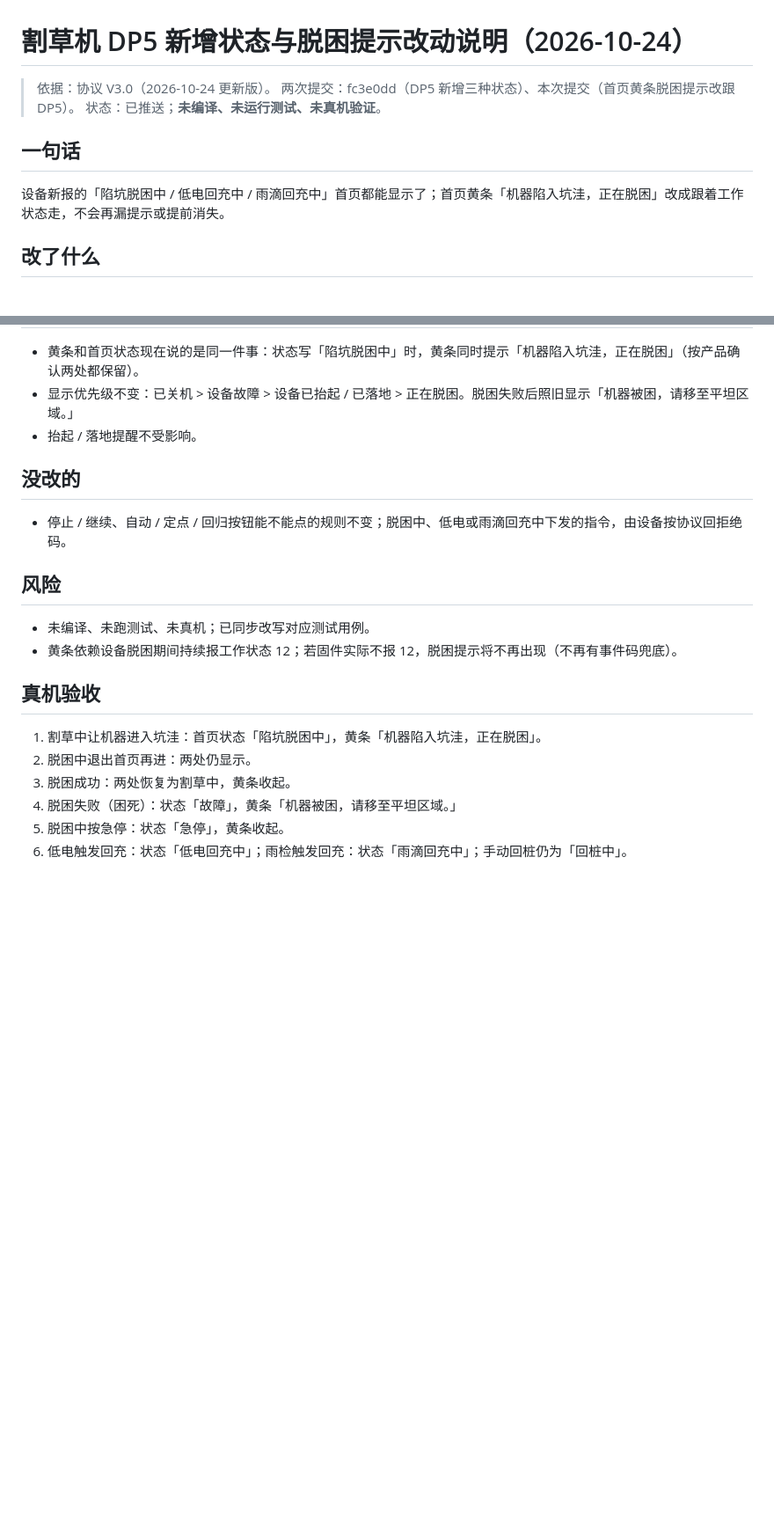
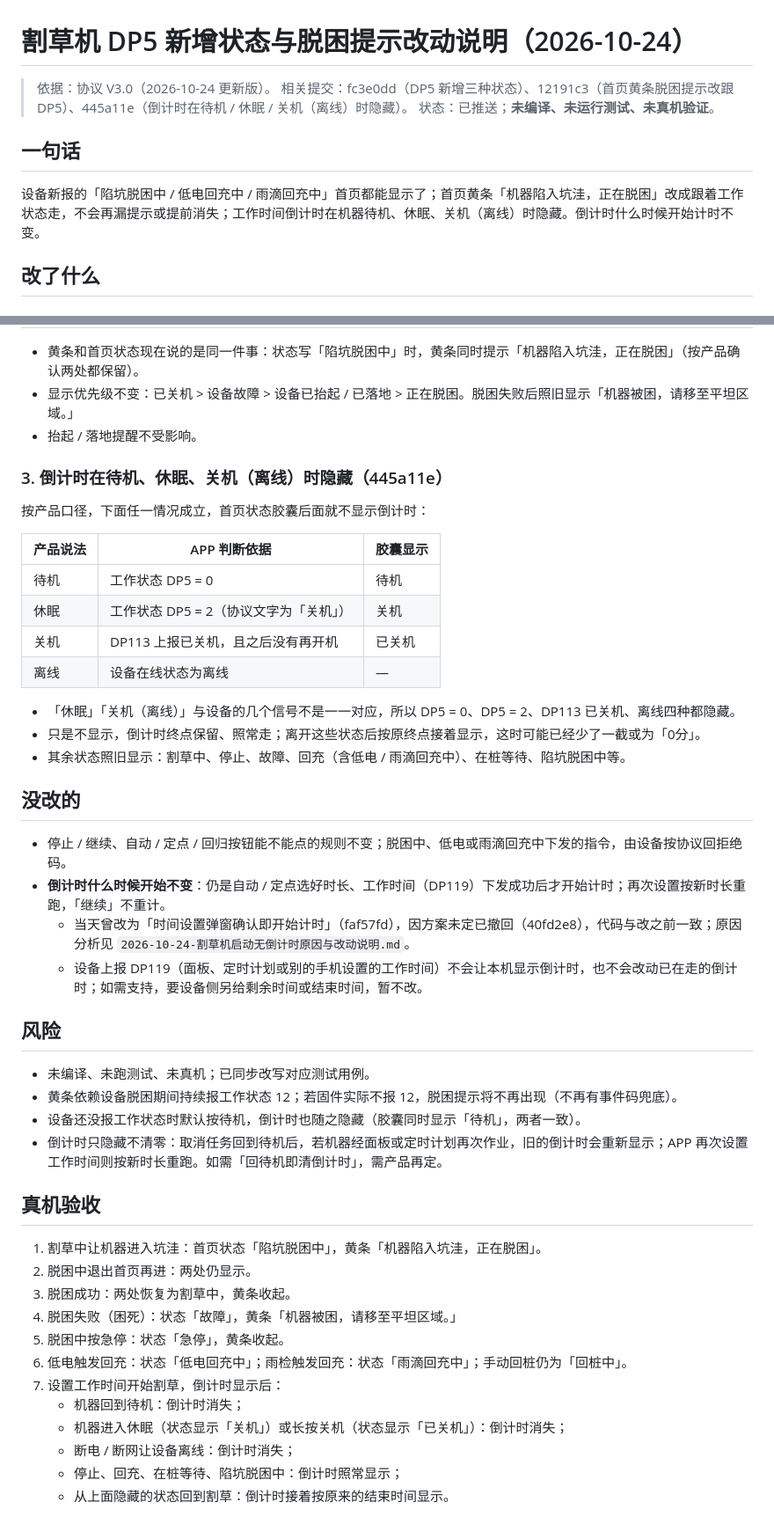
Before and after one commit to duuu233/flowerpot, a Markdown page: docs/reports/2026-10-24-割草机DP5新增状态与脱困提示改动说明.md, 2 parts joined by grey strips. Shown at 88% size. Drawn GitHub-style; blank space fills up the shorter version.

Commit message:
DP5改动说明补倒计时隐藏规则与开始计时口径

```diff
--- a/docs/reports/2026-10-24-割草机DP5新增状态与脱困提示改动说明.md
+++ b/docs/reports/2026-10-24-割草机DP5新增状态与脱困提示改动说明.md
@@ -1,12 +1,12 @@
 # 割草机 DP5 新增状态与脱困提示改动说明（2026-10-24）
 
 > 依据：协议 V3.0（2026-10-24 更新版）。
-> 两次提交：fc3e0dd（DP5 新增三种状态）、本次提交（首页黄条脱困提示改跟 DP5）。
+> 相关提交：fc3e0dd（DP5 新增三种状态）、12191c3（首页黄条脱困提示改跟 DP5）、445a11e（倒计时在待机 / 休眠 / 关机（离线）时隐藏）。
 > 状态：已推送；**未编译、未运行测试、未真机验证**。
 
 ## 一句话
 
-设备新报的「陷坑脱困中 / 低电回充中 / 雨滴回充中」首页都能显示了；首页黄条「机器陷入坑洼，正在脱困」改成跟着工作状态走，不会再漏提示或提前消失。
+设备新报的「陷坑脱困中 / 低电回充中 / 雨滴回充中」首页都能显示了；首页黄条「机器陷入坑洼，正在脱困」改成跟着工作状态走，不会再漏提示或提前消失；工作时间倒计时在机器待机、休眠、关机（离线）时隐藏。倒计时什么时候开始计时不变。
 
 ## 改了什么
 
@@ -37,14 +37,34 @@
 - 显示优先级不变：已关机 > 设备故障 > 设备已抬起 / 已落地 > 正在脱困。脱困失败后照旧显示「机器被困，请移至平坦区域。」
 - 抬起 / 落地提醒不受影响。
 
+### 3. 倒计时在待机、休眠、关机（离线）时隐藏（445a11e）
+
+按产品口径，下面任一情况成立，首页状态胶囊后面就不显示倒计时：
+
+| 产品说法 | APP 判断依据 | 胶囊显示 |
+| --- | --- | --- |
+| 待机 | 工作状态 DP5 = 0 | 待机 |
+| 休眠 | 工作状态 DP5 = 2（协议文字为「关机」） | 关机 |
+| 关机 | DP113 上报已关机，且之后没有再开机 | 已关机 |
+| 离线 | 设备在线状态为离线 | — |
+
+- 「休眠」「关机（离线）」与设备的几个信号不是一一对应，所以 DP5 = 0、DP5 = 2、DP113 已关机、离线四种都隐藏。
+- 只是不显示，倒计时终点保留、照常走；离开这些状态后按原终点接着显示，这时可能已经少了一截或为「0分」。
+- 其余状态照旧显示：割草中、停止、故障、回充（含低电 / 雨滴回充中）、在桩等待、陷坑脱困中等。
+
 ## 没改的
 
 - 停止 / 继续、自动 / 定点 / 回归按钮能不能点的规则不变；脱困中、低电或雨滴回充中下发的指令，由设备按协议回拒绝码。
+- **倒计时什么时候开始不变**：仍是自动 / 定点选好时长、工作时间（DP119）下发成功后才开始计时；再次设置按新时长重跑，「继续」不重计。
+  - 当天曾改为「时间设置弹窗确认即开始计时」（faf57fd），因方案未定已撤回（40fd2e8），代码与改之前一致；原因分析见 `2026-10-24-割草机启动无倒计时原因与改动说明.md`。
+  - 设备上报 DP119（面板、定时计划或别的手机设置的工作时间）不会让本机显示倒计时，也不会改动已在走的倒计时；如需支持，要设备侧另给剩余时间或结束时间，暂不改。
 
 ## 风险
 
 - 未编译、未跑测试、未真机；已同步改写对应测试用例。
 - 黄条依赖设备脱困期间持续报工作状态 12；若固件实际不报 12，脱困提示将不再出现（不再有事件码兜底）。
+- 设备还没报工作状态时默认按待机，倒计时也随之隐藏（胶囊同时显示「待机」，两者一致）。
+- 倒计时只隐藏不清零：取消任务回到待机后，若机器经面板或定时计划再次作业，旧的倒计时会重新显示；APP 再次设置工作时间则按新时长重跑。如需「回待机即清倒计时」，需产品再定。
 
 ## 真机验收
 
@@ -54,3 +74,9 @@
 4. 脱困失败（困死）：状态「故障」，黄条「机器被困，请移至平坦区域。」
 5. 脱困中按急停：状态「急停」，黄条收起。
 6. 低电触发回充：状态「低电回充中」；雨检触发回充：状态「雨滴回充中」；手动回桩仍为「回桩中」。
+7. 设置工作时间开始割草，倒计时显示后：
+   - 机器回到待机：倒计时消失；
+   - 机器进入休眠（状态显示「关机」）或长按关机（状态显示「已关机」）：倒计时消失；
+   - 断电 / 断网让设备离线：倒计时消失；
+   - 停止、回充、在桩等待、陷坑脱困中：倒计时照常显示；
+   - 从上面隐藏的状态回到割草：倒计时接着按原来的结束时间显示。
```
Also changed, not shown: other parts of docs/reports/2026-10-24-割草机DP5新增状态与脱困提示改动说明.md (+1 -1 lines), docs/README.md (+2 -2 lines).
